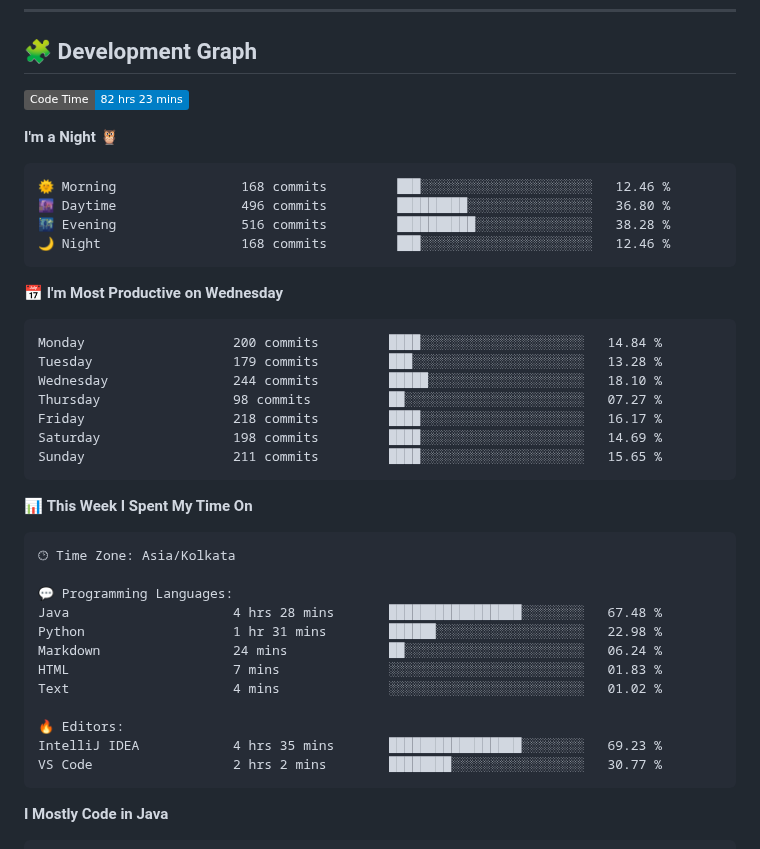
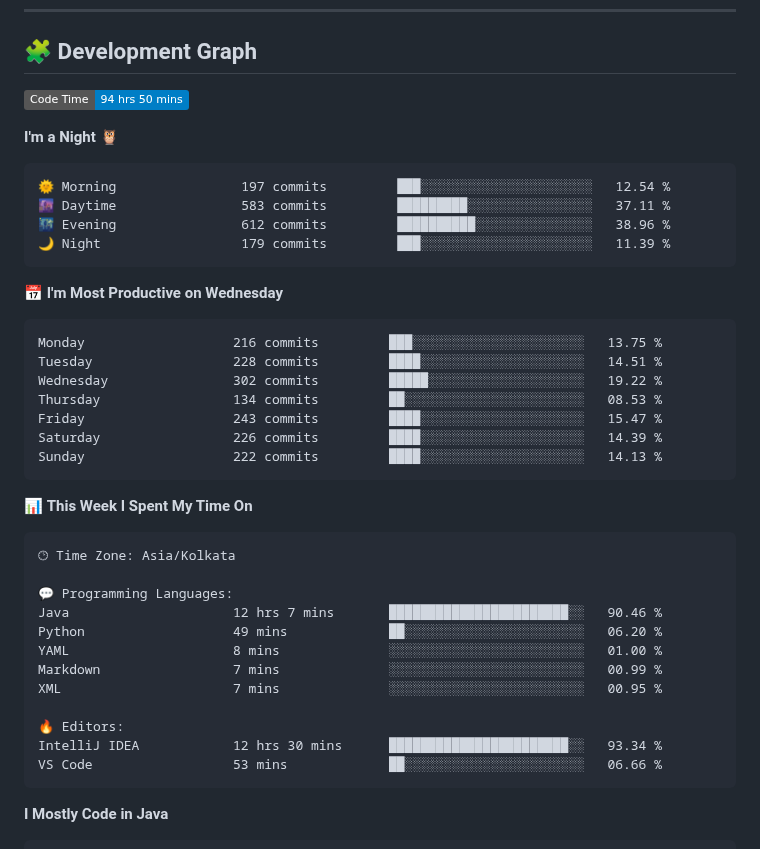
Before and after one commit to sumitverma77/sumitverma77, a Markdown page: README.md, the part around one of its changes. Drawn GitHub-style; badges without logos.

Commit message:
Updated with Dev Metrics

````diff
--- a/README.md
+++ b/README.md
@@ -144,26 +144,26 @@
 ## 🧩 Development Graph
 
 <!--START_SECTION:waka-->
-![Code Time](http://img.shields.io/badge/Code%20Time-82%20hrs%2023%20mins-blue)
+![Code Time](http://img.shields.io/badge/Code%20Time-94%20hrs%2050%20mins-blue)
 
 **I'm a Night 🦉**
 
 ```text
-🌞 Morning                168 commits         ███░░░░░░░░░░░░░░░░░░░░░░   12.46 %
-🌆 Daytime                496 commits         █████████░░░░░░░░░░░░░░░░   36.80 %
-🌃 Evening                516 commits         ██████████░░░░░░░░░░░░░░░   38.28 %
-🌙 Night                  168 commits         ███░░░░░░░░░░░░░░░░░░░░░░   12.46 %
+🌞 Morning                197 commits         ███░░░░░░░░░░░░░░░░░░░░░░   12.54 %
+🌆 Daytime                583 commits         █████████░░░░░░░░░░░░░░░░   37.11 %
+🌃 Evening                612 commits         ██████████░░░░░░░░░░░░░░░   38.96 %
+🌙 Night                  179 commits         ███░░░░░░░░░░░░░░░░░░░░░░   11.39 %
 ```
 📅 **I'm Most Productive on Wednesday**
 
 ```text
-Monday                   200 commits         ████░░░░░░░░░░░░░░░░░░░░░   14.84 %
-Tuesday                  179 commits         ███░░░░░░░░░░░░░░░░░░░░░░   13.28 %
-Wednesday                244 commits         █████░░░░░░░░░░░░░░░░░░░░   18.10 %
-Thursday                 98 commits          ██░░░░░░░░░░░░░░░░░░░░░░░   07.27 %
-Friday                   218 commits         ████░░░░░░░░░░░░░░░░░░░░░   16.17 %
-Saturday                 198 commits         ████░░░░░░░░░░░░░░░░░░░░░   14.69 %
-Sunday                   211 commits         ████░░░░░░░░░░░░░░░░░░░░░   15.65 %
+Monday                   216 commits         ███░░░░░░░░░░░░░░░░░░░░░░   13.75 %
+Tuesday                  228 commits         ████░░░░░░░░░░░░░░░░░░░░░   14.51 %
+Wednesday                302 commits         █████░░░░░░░░░░░░░░░░░░░░   19.22 %
+Thursday                 134 commits         ██░░░░░░░░░░░░░░░░░░░░░░░   08.53 %
+Friday                   243 commits         ████░░░░░░░░░░░░░░░░░░░░░   15.47 %
+Saturday                 226 commits         ████░░░░░░░░░░░░░░░░░░░░░   14.39 %
+Sunday                   222 commits         ████░░░░░░░░░░░░░░░░░░░░░   14.13 %
 ```
 
 
@@ -173,15 +173,15 @@ Sunday                   211 commits         ████░░░░░░░
 🕑︎ Time Zone: Asia/Kolkata
 
 💬 Programming Languages:
-Java                     4 hrs 28 mins       █████████████████░░░░░░░░   67.48 %
-Python                   1 hr 31 mins        ██████░░░░░░░░░░░░░░░░░░░   22.98 %
-Markdown                 24 mins             ██░░░░░░░░░░░░░░░░░░░░░░░   06.24 %
-HTML                     7 mins              ░░░░░░░░░░░░░░░░░░░░░░░░░   01.83 %
-Text                     4 mins              ░░░░░░░░░░░░░░░░░░░░░░░░░   01.02 %
+Java                     12 hrs 7 mins       ███████████████████████░░   90.46 %
+Python                   49 mins             ██░░░░░░░░░░░░░░░░░░░░░░░   06.20 %
+YAML                     8 mins              ░░░░░░░░░░░░░░░░░░░░░░░░░   01.00 %
+Markdown                 7 mins              ░░░░░░░░░░░░░░░░░░░░░░░░░   00.99 %
+XML                      7 mins              ░░░░░░░░░░░░░░░░░░░░░░░░░   00.95 %
 
 🔥 Editors:
-IntelliJ IDEA            4 hrs 35 mins       █████████████████░░░░░░░░   69.23 %
-VS Code                  2 hrs 2 mins        ████████░░░░░░░░░░░░░░░░░   30.77 %
+IntelliJ IDEA            12 hrs 30 mins      ███████████████████████░░   93.34 %
+VS Code                  53 mins             ██░░░░░░░░░░░░░░░░░░░░░░░   06.66 %
 ```
 
 **I Mostly Code in Java**
````
Also changed, not shown: other parts of README.md (+1 -1 lines).
